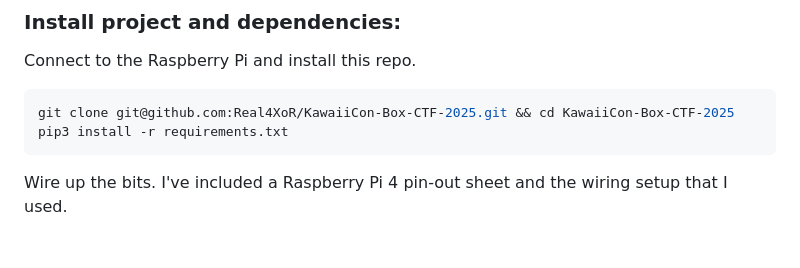
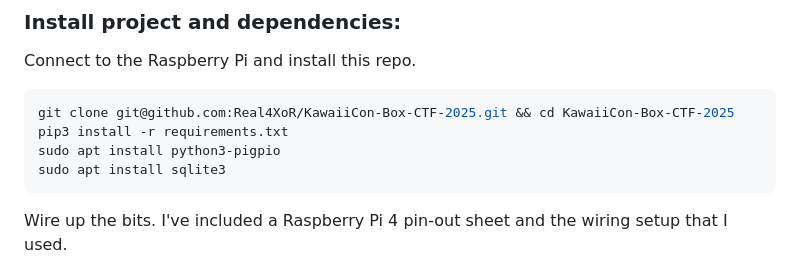
Before and after one commit to Real4XoR/KawaiiCon-Box-CTF-2025, a Markdown page: README.md, the part around the change. Drawn GitHub-style; blank space fills up the shorter version.

````diff
--- a/README.md
+++ b/README.md
@@ -108,6 +108,8 @@ Connect to the Raspberry Pi and install this repo.
 ```bash
 git clone git@github.com:Real4XoR/KawaiiCon-Box-CTF-2025.git && cd KawaiiCon-Box-CTF-2025
 pip3 install -r requirements.txt
+sudo apt install python3-pigpio
+sudo apt install sqlite3
 ```
 
 Wire up the bits. I've included a Raspberry Pi 4 pin-out sheet and the wiring setup that I used.
````
